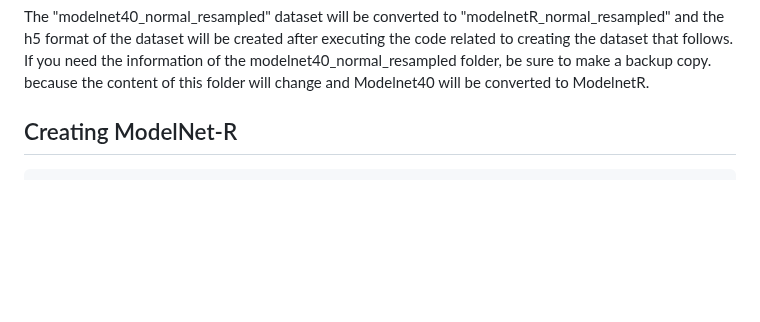
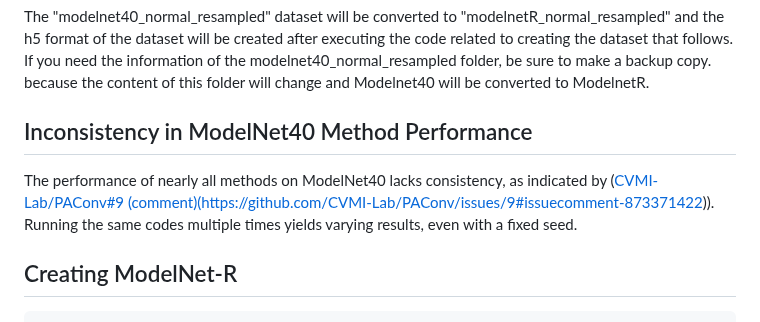
Before and after one commit to m-saeid/ModeNetR_PointSkipNet, a Markdown page: README.md, the part around the change. GitHub-like rendering; blank space fills up the shorter version.

```diff
--- a/README.md
+++ b/README.md
@@ -33,6 +33,10 @@ Place the following datasets in the data folder.
 <br />
 The "modelnet40_normal_resampled" dataset will be converted to "modelnetR_normal_resampled" and the h5 format of the dataset will be created after executing the code related to creating the dataset that follows.
 If you need the information of the modelnet40_normal_resampled folder, be sure to make a backup copy. because the content of this folder will change and Modelnet40 will be converted to ModelnetR.
+
+
+## Inconsistency in ModelNet40 Method Performance
+The performance of nearly all methods on ModelNet40 lacks consistency, as indicated by ([CVMI-Lab/PAConv#9 (comment)(https://github.com/CVMI-Lab/PAConv/issues/9#issuecomment-873371422)](https://github.com/CVMI-Lab/PAConv/issues/9#issuecomment-873371422)). Running the same codes multiple times yields varying results, even with a fixed seed.
 
 
 ## Creating ModelNet-R
```
